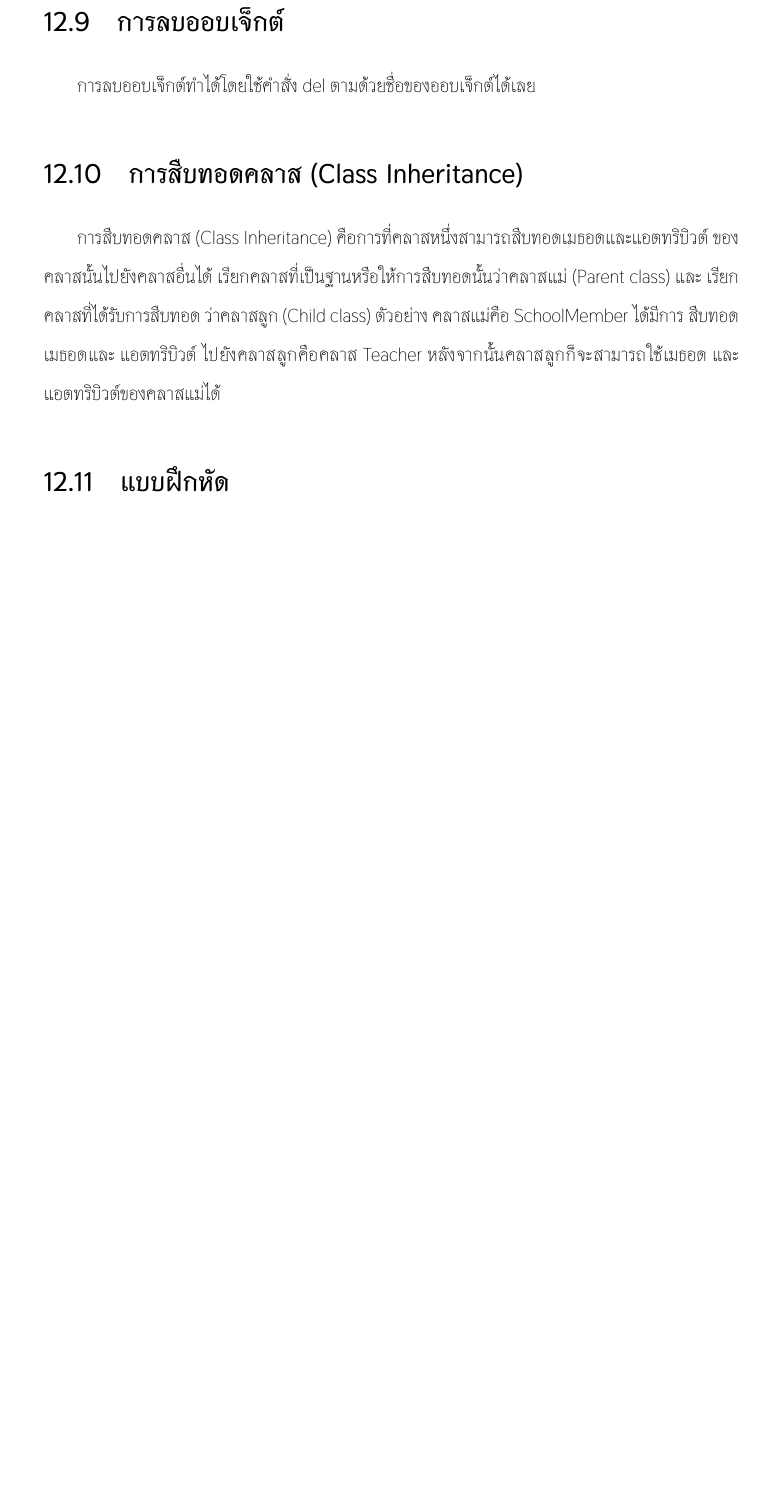
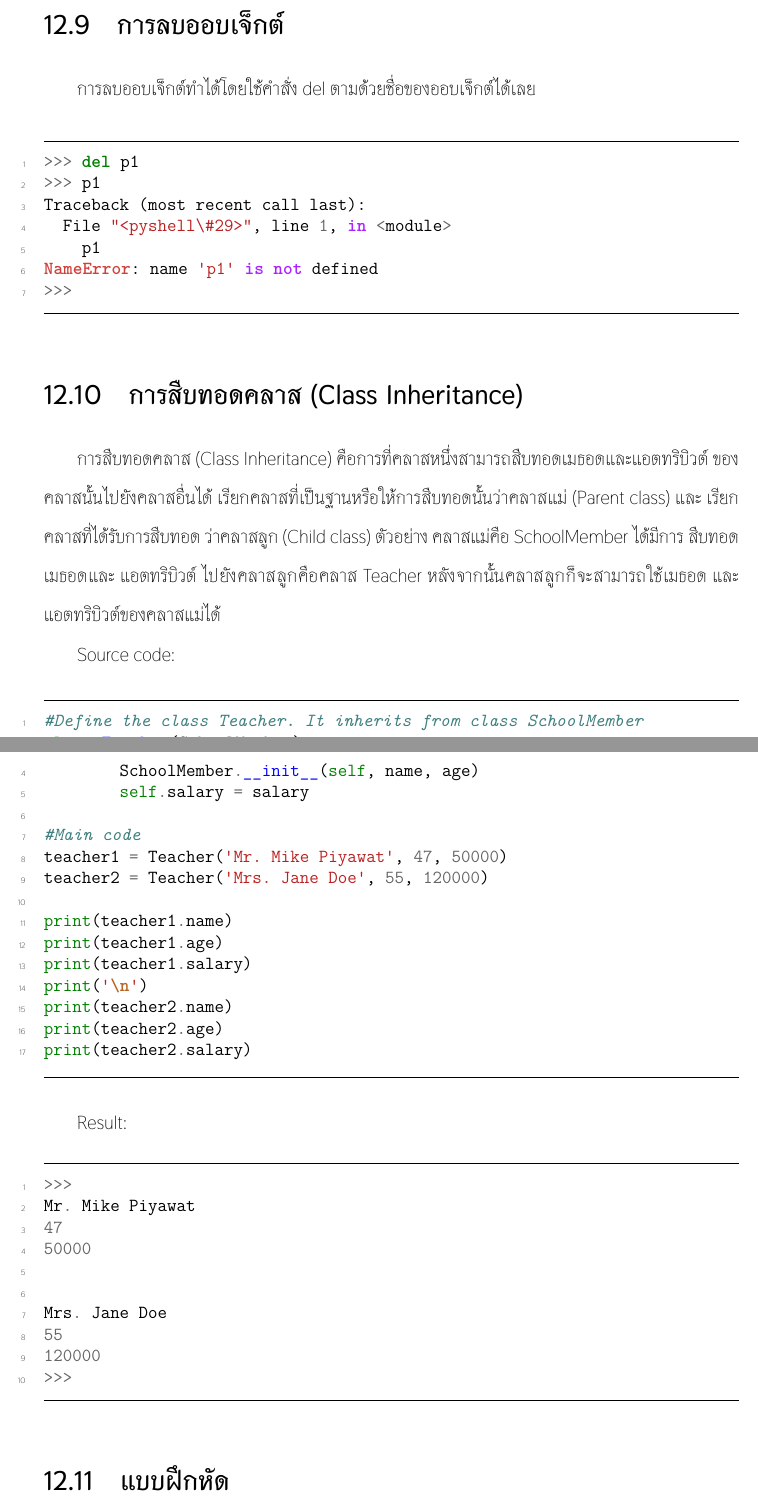
Before and after one commit to jantawan/basic-python-programming-book, a LaTeX thesis (book.tex, which reads oop.tex): part of page 81 of 82 before the commit and two parts of pages 82 and 83 of 84 after it, the two joined at a grey line, cut so that both start at the same text, the shorter picture padded with empty space. The pictures show the PDF file book.pdf that the author committed with the source.

Commit message:
edit code in oop.tex
edit code in oop.tex

```diff
--- a/oop.tex
+++ b/oop.tex
@@ -35,8 +108,54 @@ OOP (Object-Oriented Programming) หมายถึงการเขียน
 
 การลบออบเจ็กต์ทำได้โดยใช้คำสั่ง del ตามด้วยชื่อของออบเจ็กต์ได้เลย
 
+\begin{pycode}
+>>> del p1
+>>> p1
+Traceback (most recent call last):
+  File "<pyshell\#29>", line 1, in <module>
+    p1
+NameError: name 'p1' is not defined
+>>>
+\end{pycode}
+
 \section{การสืบทอดคลาส (Class Inheritance)}
 การสืบทอดคลาส (Class Inheritance) คือการที่คลาสหนึ่งสามารถสืบทอดเมธอดและแอตทริบิวต์ ของคลาสนั้นไปยังคลาสอื่นได้ เรียกคลาสที่เป็นฐานหรือให้การสืบทอดนั้นว่าคลาสแม่ (Parent class) และ เรียกคลาสที่ได้รับการสืบทอด ว่าคลาสลูก (Child class) ตัวอย่าง คลาสแม่คือ SchoolMember ได้มีการ สืบทอดเมธอดและ แอตทริบิวต์ ไปยังคลาสลูกคือคลาส Teacher หลังจากนั้นคลาสลูกก็จะสามารถใช้เมธอด และแอตทริบิวต์ของคลาสแม่ได้
+
+Source code:
+\begin{pycode}
+#Define the class Teacher. It inherits from class SchoolMember
+class Teacher(SchoolMember):
+    def __init__(self, name, age, salary):
+        SchoolMember.__init__(self, name, age)
+        self.salary = salary
+
+#Main code
+teacher1 = Teacher('Mr. Mike Piyawat', 47, 50000)
+teacher2 = Teacher('Mrs. Jane Doe', 55, 120000)
+
+print(teacher1.name)
+print(teacher1.age)
+print(teacher1.salary)
+print('\n')
+print(teacher2.name)
+print(teacher2.age)
+print(teacher2.salary)
+\end{pycode}
+
+Result:
+\begin{pycode}
+>>>
+Mr. Mike Piyawat
+47
+50000
+
+
+Mrs. Jane Doe
+55
+120000
+>>>
+\end{pycode}
+
 
 \section{แบบฝึกหัด}
 \begin{enumerate}
```
Also changed, not shown: book.pdf, oop.tex (73 more changed lines).
